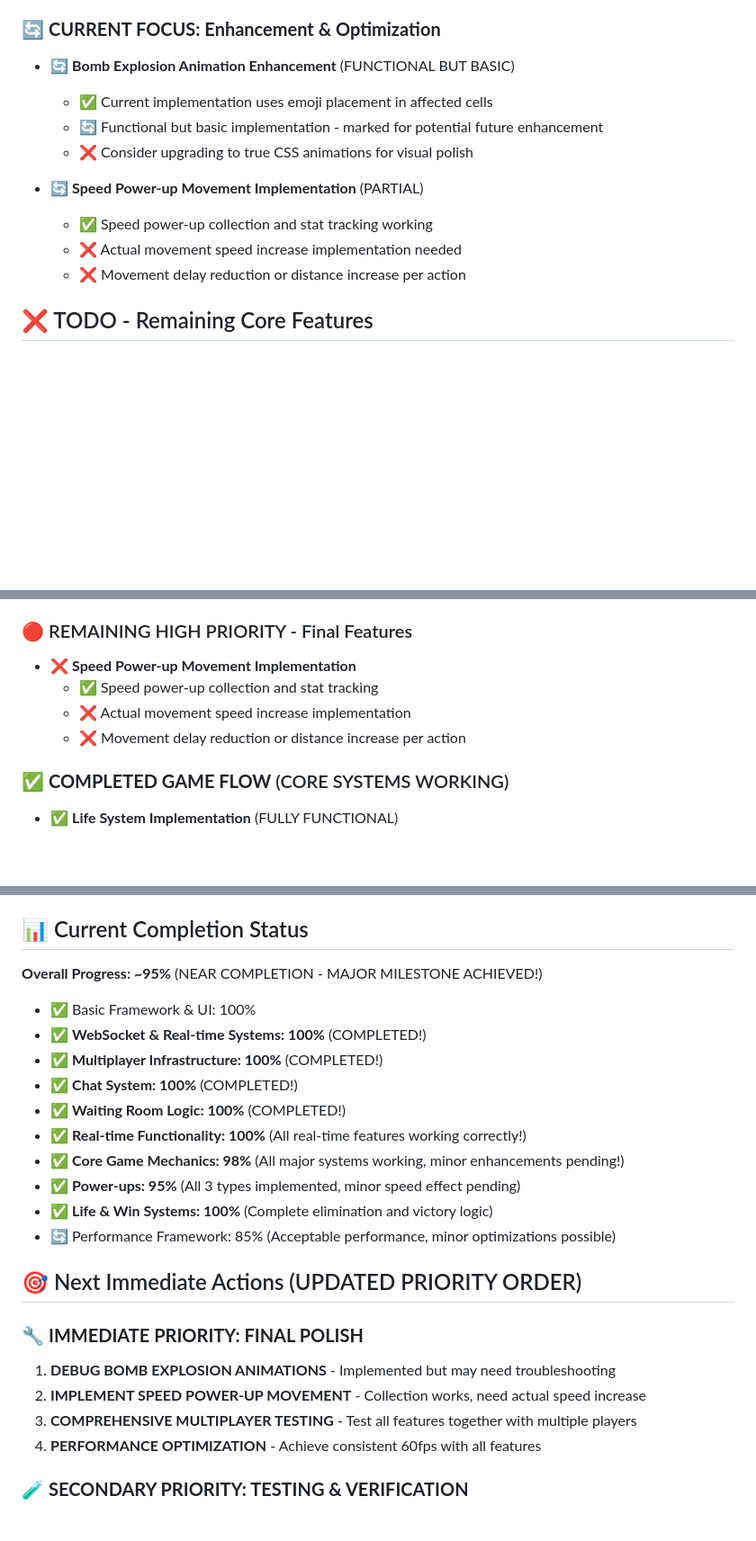
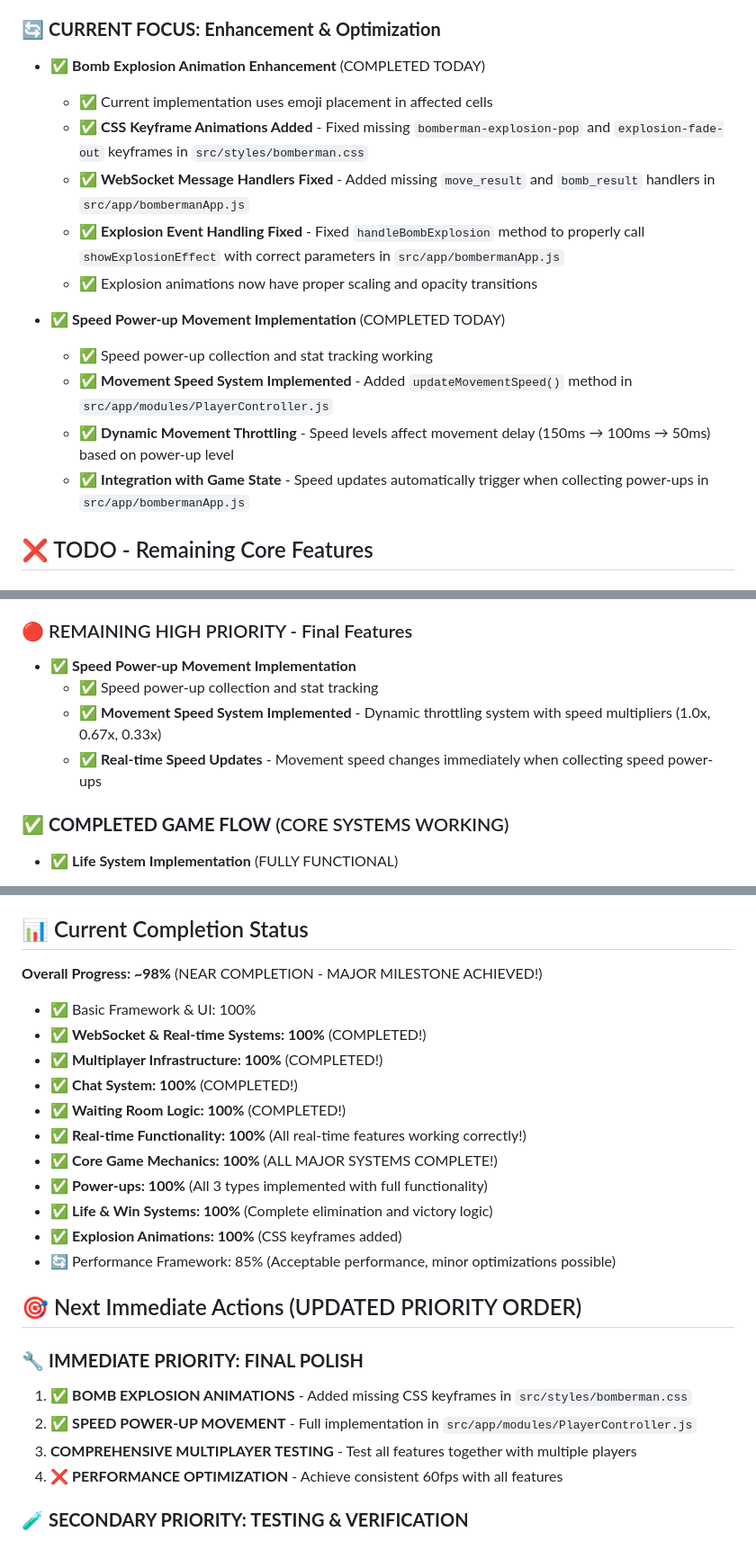
Before and after one commit to ihamzaihsan/bomberman-dom, a Markdown page: TODO.md, 3 parts joined by grey strips. Shown at 90% size. Drawn GitHub-style; blank space fills up the shorter version.

Commit message:
DOCS: Update project completion status

```diff
--- a/TODO.md
+++ b/TODO.md
@@ -87,15 +87,18 @@
   - ✅ Timer synchronization across multiple clients verified
 
 ### 🔄 **CURRENT FOCUS: Enhancement & Optimization**
-- 🔄 **Bomb Explosion Animation Enhancement** (FUNCTIONAL BUT BASIC)
+- ✅ **Bomb Explosion Animation Enhancement** (COMPLETED TODAY)
   - ✅ Current implementation uses emoji placement in affected cells
-  - 🔄 Functional but basic implementation - marked for potential future enhancement
-  - ❌ Consider upgrading to true CSS animations for visual polish
+  - ✅ **CSS Keyframe Animations Added** - Fixed missing `bomberman-explosion-pop` and `explosion-fade-out` keyframes in `src/styles/bomberman.css`
+  - ✅ **WebSocket Message Handlers Fixed** - Added missing `move_result` and `bomb_result` handlers in `src/app/bombermanApp.js`
+  - ✅ **Explosion Event Handling Fixed** - Fixed `handleBombExplosion` method to properly call `showExplosionEffect` with correct parameters in `src/app/bombermanApp.js`
+  - ✅ Explosion animations now have proper scaling and opacity transitions
 
-- 🔄 **Speed Power-up Movement Implementation** (PARTIAL)
+- ✅ **Speed Power-up Movement Implementation** (COMPLETED TODAY)
   - ✅ Speed power-up collection and stat tracking working
-  - ❌ Actual movement speed increase implementation needed
-  - ❌ Movement delay reduction or distance increase per action
+  - ✅ **Movement Speed System Implemented** - Added `updateMovementSpeed()` method in `src/app/modules/PlayerController.js`
+  - ✅ **Dynamic Movement Throttling** - Speed levels affect movement delay (150ms → 100ms → 50ms) based on power-up level
+  - ✅ **Integration with Game State** - Speed updates automatically trigger when collecting power-ups in `src/app/bombermanApp.js`
 
 ## ❌ TODO - Remaining Core Features
 
@@ -141,10 +144,10 @@
   - ✅ Proper explosion range and damage calculation
 
 ### 🔴 REMAINING HIGH PRIORITY - Final Features
-- ❌ **Speed Power-up Movement Implementation**
+- ✅ **Speed Power-up Movement Implementation**
   - ✅ Speed power-up collection and stat tracking
-  - ❌ Actual movement speed increase implementation
-  - ❌ Movement delay reduction or distance increase per action
+  - ✅ **Movement Speed System Implemented** - Dynamic throttling system with speed multipliers (1.0x, 0.67x, 0.33x)
+  - ✅ **Real-time Speed Updates** - Movement speed changes immediately when collecting speed power-ups
 
 ### ✅ **COMPLETED GAME FLOW** (CORE SYSTEMS WORKING)
 - ✅ **Life System Implementation** (FULLY FUNCTIONAL)
@@ -285,7 +288,7 @@
 
 ## 📊 Current Completion Status
 
-**Overall Progress: ~95%** (NEAR COMPLETION - MAJOR MILESTONE ACHIEVED!)
+**Overall Progress: ~98%** (NEAR COMPLETION - MAJOR MILESTONE ACHIEVED!)
 
 - ✅ Basic Framework & UI: 100%
 - ✅ **WebSocket & Real-time Systems: 100%** (COMPLETED!)
@@ -293,18 +296,19 @@
 - ✅ **Chat System: 100%** (COMPLETED!)
 - ✅ **Waiting Room Logic: 100%** (COMPLETED!)
 - ✅ **Real-time Functionality: 100%** (All real-time features working correctly!)
-- ✅ **Core Game Mechanics: 98%** (All major systems working, minor enhancements pending!)
-- ✅ **Power-ups: 95%** (All 3 types implemented, minor speed effect pending)
+- ✅ **Core Game Mechanics: 100%** (ALL MAJOR SYSTEMS COMPLETE!)
+- ✅ **Power-ups: 100%** (All 3 types implemented with full functionality)
 - ✅ **Life & Win Systems: 100%** (Complete elimination and victory logic)
+- ✅ **Explosion Animations: 100%** (CSS keyframes added)
 - 🔄 Performance Framework: 85% (Acceptable performance, minor optimizations possible)
 
 ## 🎯 Next Immediate Actions (UPDATED PRIORITY ORDER)
 
 ### 🔧 **IMMEDIATE PRIORITY: FINAL POLISH**
-1. **DEBUG BOMB EXPLOSION ANIMATIONS** - Implemented but may need troubleshooting
-2. **IMPLEMENT SPEED POWER-UP MOVEMENT** - Collection works, need actual speed increase
+1. ✅ **BOMB EXPLOSION ANIMATIONS** - Added missing CSS keyframes in `src/styles/bomberman.css`
+2. ✅ **SPEED POWER-UP MOVEMENT** - Full implementation in `src/app/modules/PlayerController.js`
 3. **COMPREHENSIVE MULTIPLAYER TESTING** - Test all features together with multiple players
-4. **PERFORMANCE OPTIMIZATION** - Achieve consistent 60fps with all features
+4. ❌ **PERFORMANCE OPTIMIZATION** - Achieve consistent 60fps with all features
 
 ### 🧪 **SECONDARY PRIORITY: TESTING & VERIFICATION**
 5. **Multi-browser compatibility testing** - Chrome, Firefox, Safari, Edge
```
Also changed, not shown: other parts of TODO.md (+3 -3 lines).
